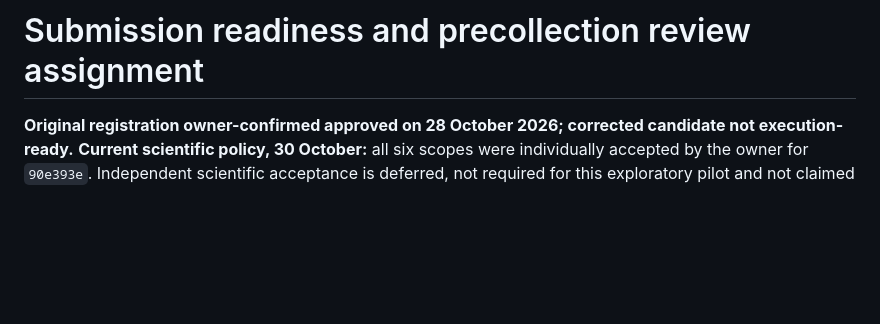
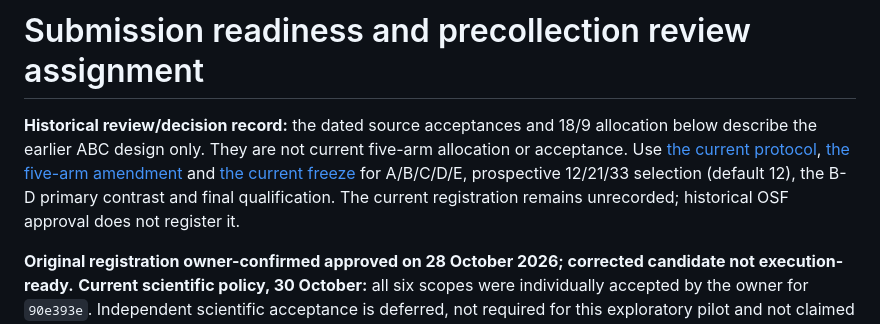
Before and after one commit to jmservera/ama-thought-mve, a Markdown page: protocol/readiness-handoff.md, the part around the change. Rendered like a GitHub page; blank space fills up the shorter version.

```diff
--- a/protocol/readiness-handoff.md
+++ b/protocol/readiness-handoff.md
@@ -1,4 +1,12 @@
 # Submission readiness and precollection review assignment
+
+**Historical review/decision record:** the dated source acceptances and 18/9
+allocation below describe the earlier ABC design only. They are not current
+five-arm allocation or acceptance. Use [the current protocol](pilot-estimation.md),
+[the five-arm amendment](five-arm-amendment-2026-11-02.json) and
+[the current freeze](freeze.json) for A/B/C/D/E, prospective 12/21/33 selection
+(default 12), the B-D primary contrast and final qualification. The current
+registration remains unrecorded; historical OSF approval does not register it.
 
 **Original registration owner-confirmed approved on 28 October 2026;
 corrected candidate not execution-ready.**
```
Also changed, not shown: protocol/README.md (+26 -11 lines).
